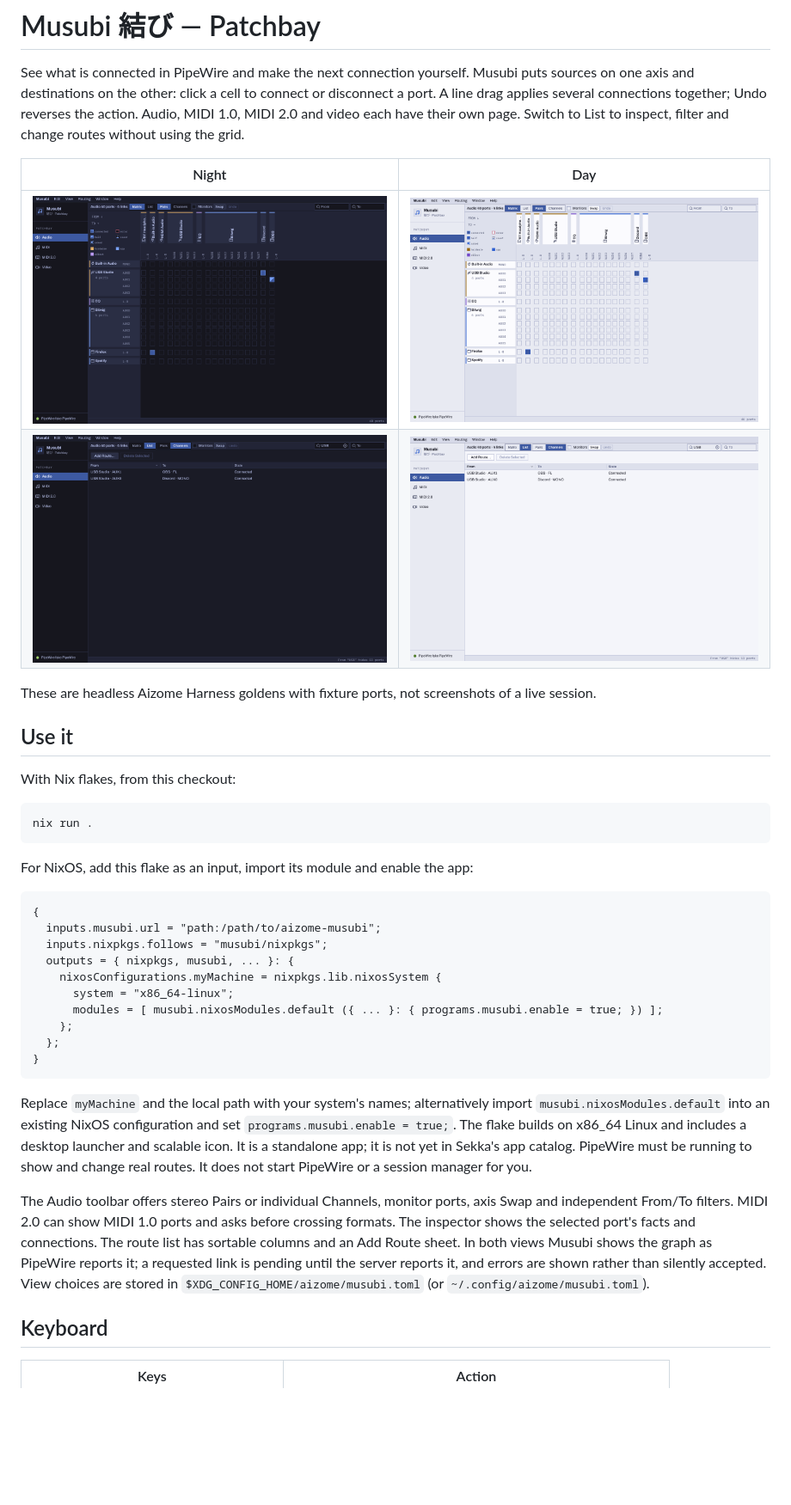
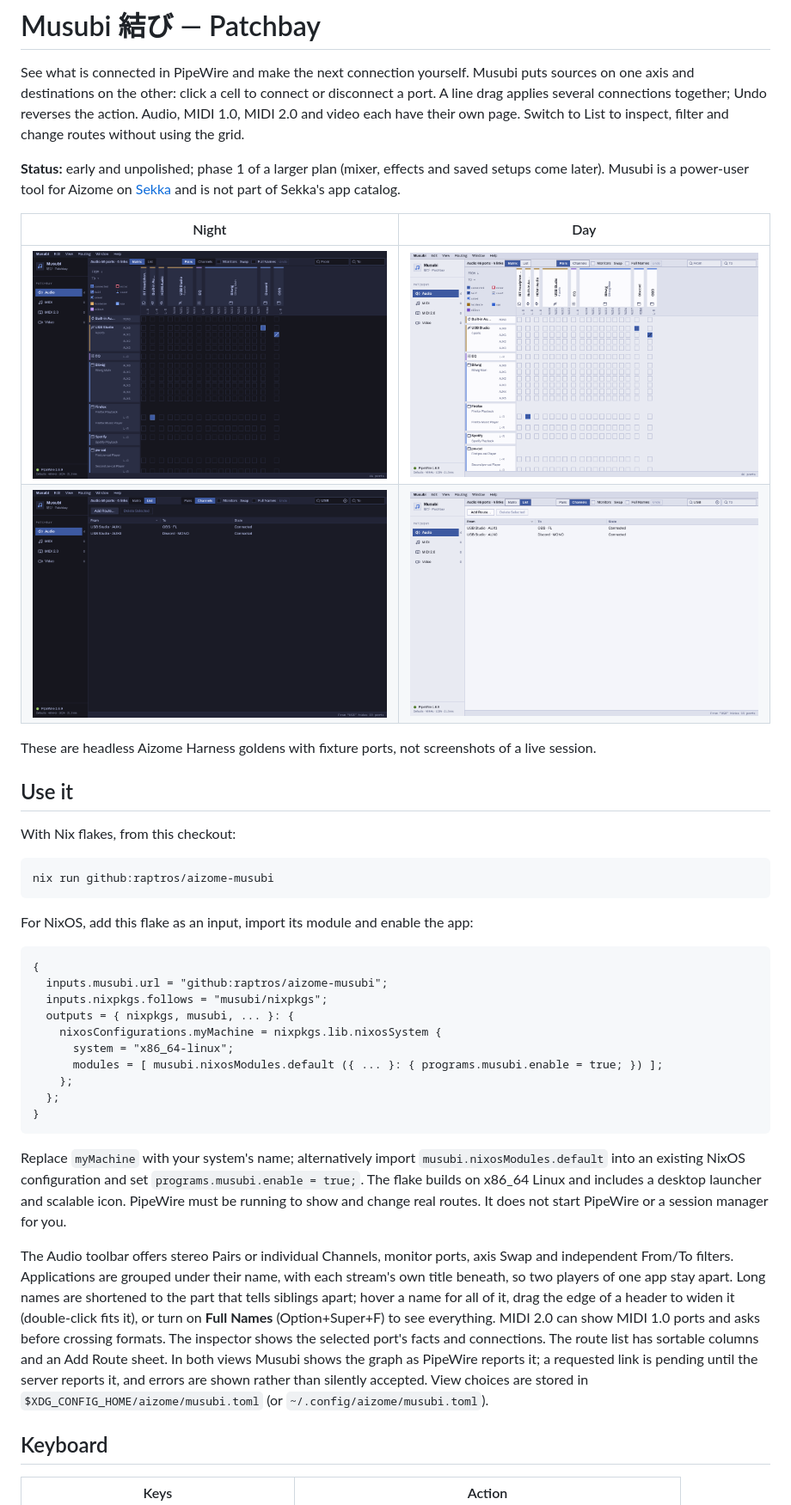
Before and after one commit to raptros/aizome-musubi, a Markdown page: README.md, the part around one of its changes. Shown at 86% size. GitHub-like rendering; pictures changed too: docs/screenshots/audio-studio-day.png, docs/screenshots/audio-studio-night.png, docs/screenshots/list-filtered-day.png; blank space fills up the shorter version.

Commit message:
Point the README at the published flake and describe the new headers
Agent: OMP (anthropic/claude-opus-5-5) on behalf of Aidan Coyne (@raptros)

````diff
--- a/README.md
+++ b/README.md
@@ -1,6 +1,8 @@
 # Musubi 結び — Patchbay
 
 See what is connected in PipeWire and make the next connection yourself. Musubi puts sources on one axis and destinations on the other: click a cell to connect or disconnect a port. A line drag applies several connections together; Undo reverses the action. Audio, MIDI 1.0, MIDI 2.0 and video each have their own page. Switch to List to inspect, filter and change routes without using the grid.
+
+**Status:** early and unpolished; phase 1 of a larger plan (mixer, effects and saved setups come later). Musubi is a power-user tool for Aizome on [Sekka](https://github.com/bitemyapp/sekka) and is not part of Sekka's app catalog.
 
 | Night | Day |
 | --- | --- |
@@ -14,14 +16,14 @@ These are headless Aizome Harness goldens with fixture ports, not screenshots of
 With Nix flakes, from this checkout:
 
 ```sh
-nix run .
+nix run github:raptros/aizome-musubi
 ```
 
 For NixOS, add this flake as an input, import its module and enable the app:
 
 ```nix
 {
-  inputs.musubi.url = "path:/path/to/aizome-musubi";
+  inputs.musubi.url = "github:raptros/aizome-musubi";
   inputs.nixpkgs.follows = "musubi/nixpkgs";
   outputs = { nixpkgs, musubi, ... }: {
     nixosConfigurations.myMachine = nixpkgs.lib.nixosSystem {
@@ -32,9 +34,9 @@ For NixOS, add this flake as an input, import its module and enable the app:
 }
 ```
 
-Replace `myMachine` and the local path with your system's names; alternatively import `musubi.nixosModules.default` into an existing NixOS configuration and set `programs.musubi.enable = true;`. The flake builds on x86_64 Linux and includes a desktop launcher and scalable icon. It is a standalone app; it is not yet in Sekka's app catalog. PipeWire must be running to show and change real routes. It does not start PipeWire or a session manager for you.
+Replace `myMachine` with your system's name; alternatively import `musubi.nixosModules.default` into an existing NixOS configuration and set `programs.musubi.enable = true;`. The flake builds on x86_64 Linux and includes a desktop launcher and scalable icon. PipeWire must be running to show and change real routes. It does not start PipeWire or a session manager for you.
 
-The Audio toolbar offers stereo Pairs or individual Channels, monitor ports, axis Swap and independent From/To filters. MIDI 2.0 can show MIDI 1.0 ports and asks before crossing formats. The inspector shows the selected port's facts and connections. The route list has sortable columns and an Add Route sheet. In both views Musubi shows the graph as PipeWire reports it; a requested link is pending until the server reports it, and errors are shown rather than silently accepted. View choices are stored in `$XDG_CONFIG_HOME/aizome/musubi.toml` (or `~/.config/aizome/musubi.toml`).
+The Audio toolbar offers stereo Pairs or individual Channels, monitor ports, axis Swap and independent From/To filters. Applications are grouped under their name, with each stream's own title beneath, so two players of one app stay apart. Long names are shortened to the part that tells siblings apart; hover a name for all of it, drag the edge of a header to widen it (double-click fits it), or turn on **Full Names** (Option+Super+F) to see everything. MIDI 2.0 can show MIDI 1.0 ports and asks before crossing formats. The inspector shows the selected port's facts and connections. The route list has sortable columns and an Add Route sheet. In both views Musubi shows the graph as PipeWire reports it; a requested link is pending until the server reports it, and errors are shown rather than silently accepted. View choices are stored in `$XDG_CONFIG_HOME/aizome/musubi.toml` (or `~/.config/aizome/musubi.toml`).
 
 ## Keyboard
 
````
Also changed, not shown: other parts of README.md (+1 -1 lines), docs/architecture.md (+1 -1 lines).
